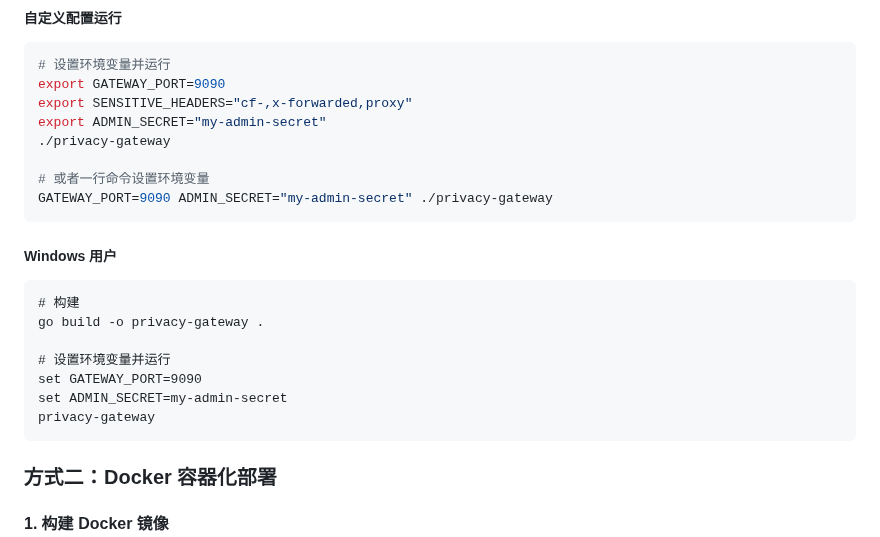
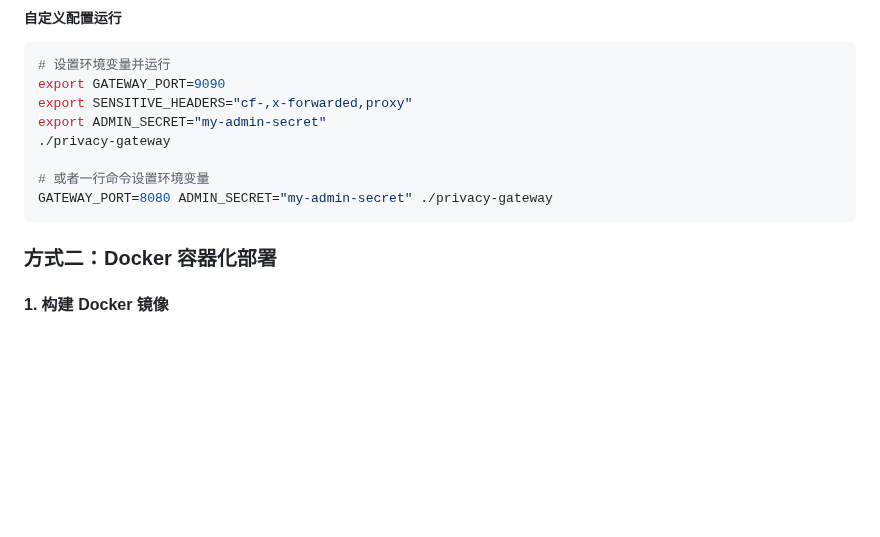
Before and after one commit to Jesn/PrivacyGateway, a Markdown page: README.md, the part around the change. Drawn GitHub-style; blank space fills up the shorter version.

Commit message:
docs: 更新 README 中的端口配置和删除 Windows 用户指南
- 将默认端口从 9090 更改为 8080
- 移除了 Windows 用户的特定指南

````diff
--- a/README.md
+++ b/README.md
@@ -56,20 +56,10 @@ export ADMIN_SECRET="my-admin-secret"
 ./privacy-gateway
 
 # 或者一行命令设置环境变量
-GATEWAY_PORT=9090 ADMIN_SECRET="my-admin-secret" ./privacy-gateway
+GATEWAY_PORT=8080 ADMIN_SECRET="my-admin-secret" ./privacy-gateway
 ```
 
-##### Windows 用户
 
-```cmd
-# 构建
-go build -o privacy-gateway .
-
-# 设置环境变量并运行
-set GATEWAY_PORT=9090
-set ADMIN_SECRET=my-admin-secret
-privacy-gateway
-```
 
 ### 方式二：Docker 容器化部署
 
````
